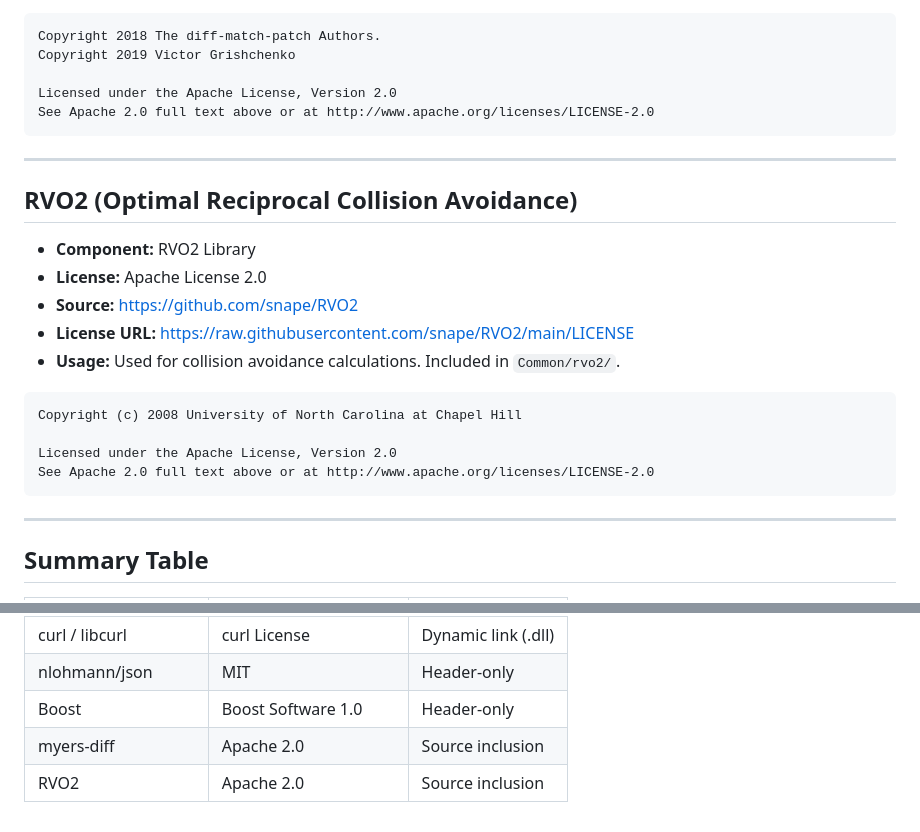
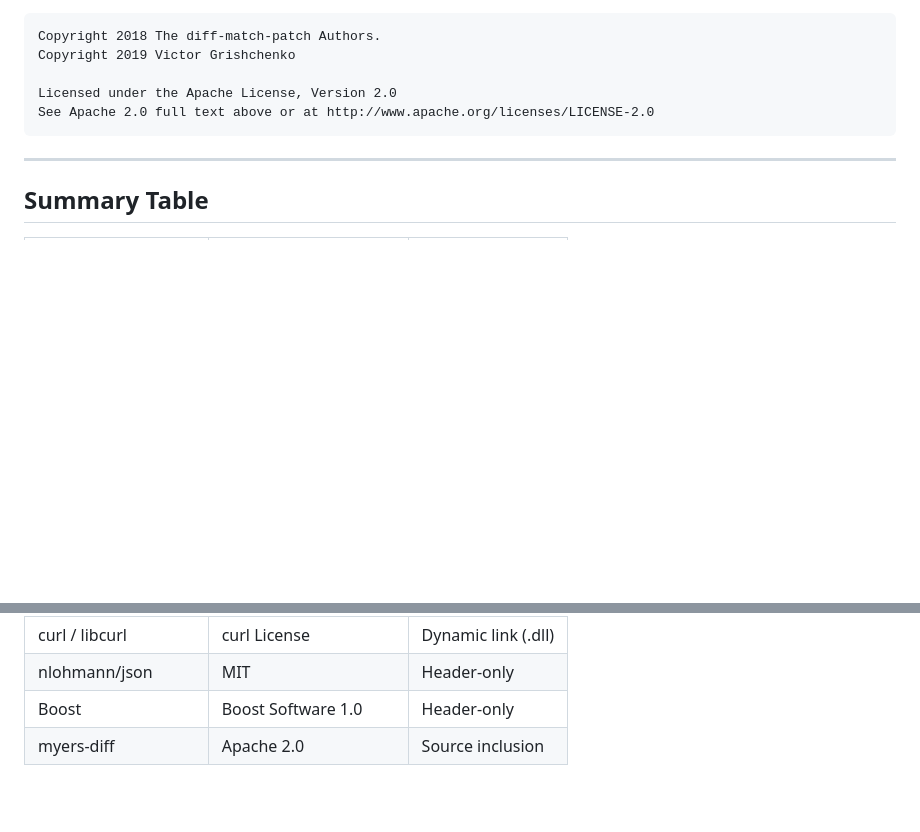
Before and after one commit to ixnehc/LazyBug-Copilot, a Markdown page: doc/THIRD_PARTY_LICENSES.md, 2 parts joined by grey strips. GitHub-like rendering; blank space fills up the shorter version.

Commit message:
Remove RVO2 from third-party licenses

````diff
--- a/doc/THIRD_PARTY_LICENSES.md
+++ b/doc/THIRD_PARTY_LICENSES.md
@@ -230,23 +230,6 @@ See Apache 2.0 full text above or at http://www.apache.org/licenses/LICENSE-2.0
 
 ---
 
-## RVO2 (Optimal Reciprocal Collision Avoidance)
-
-- **Component:** RVO2 Library
-- **License:** Apache License 2.0
-- **Source:** https://github.com/snape/RVO2
-- **License URL:** https://raw.githubusercontent.com/snape/RVO2/main/LICENSE
-- **Usage:** Used for collision avoidance calculations. Included in `Common/rvo2/`.
-
-```
-Copyright (c) 2008 University of North Carolina at Chapel Hill
-
-Licensed under the Apache License, Version 2.0
-See Apache 2.0 full text above or at http://www.apache.org/licenses/LICENSE-2.0
-```
-
----
-
 ## Summary Table
 
 | Component        | License                | Link Type            |
@@ -259,4 +242,3 @@ See Apache 2.0 full text above or at http://www.apache.org/licenses/LICENSE-2.0
 | nlohmann/json    | MIT                    | Header-only          |
 | Boost            | Boost Software 1.0     | Header-only          |
 | myers-diff       | Apache 2.0             | Source inclusion     |
-| RVO2             | Apache 2.0             | Source inclusion     |
````
